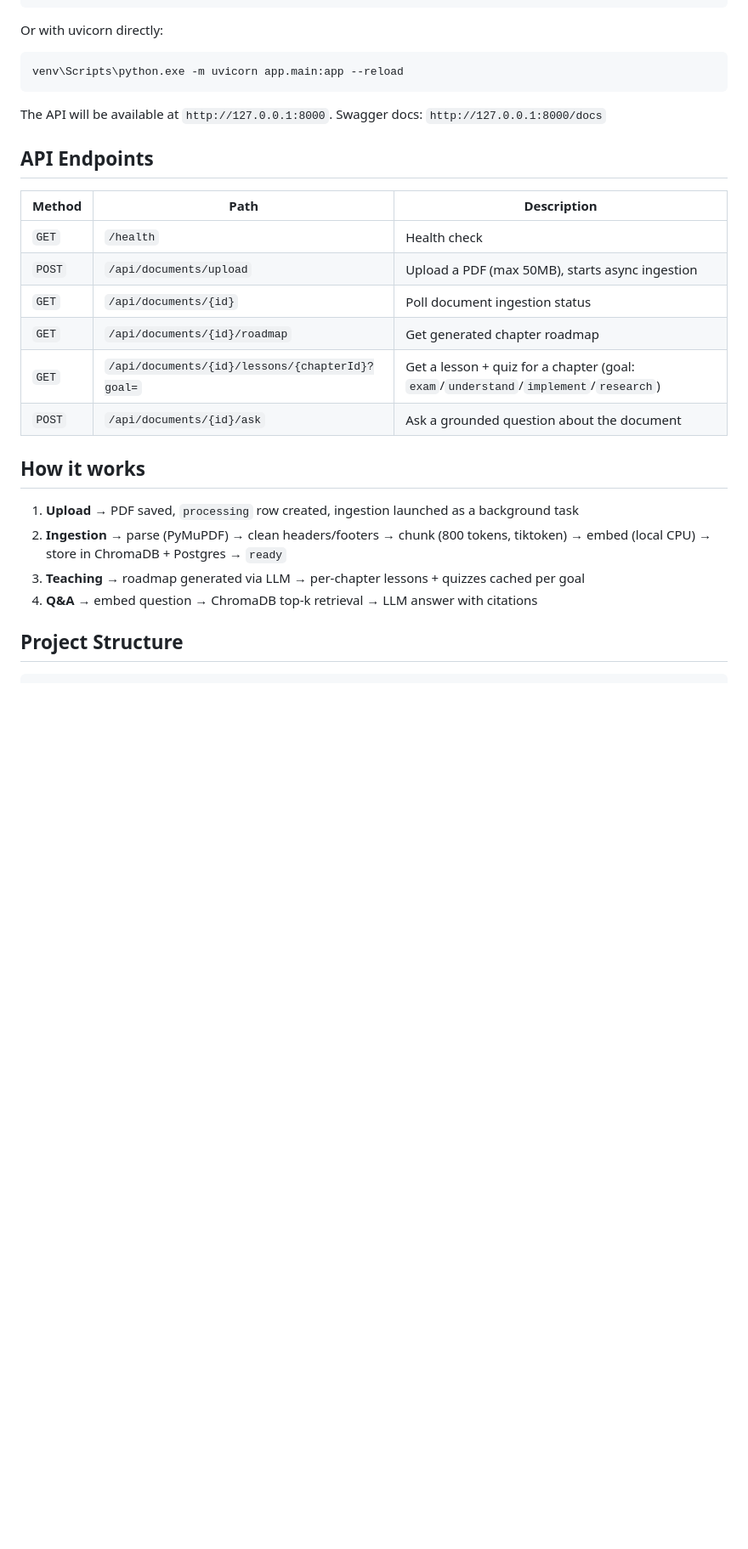
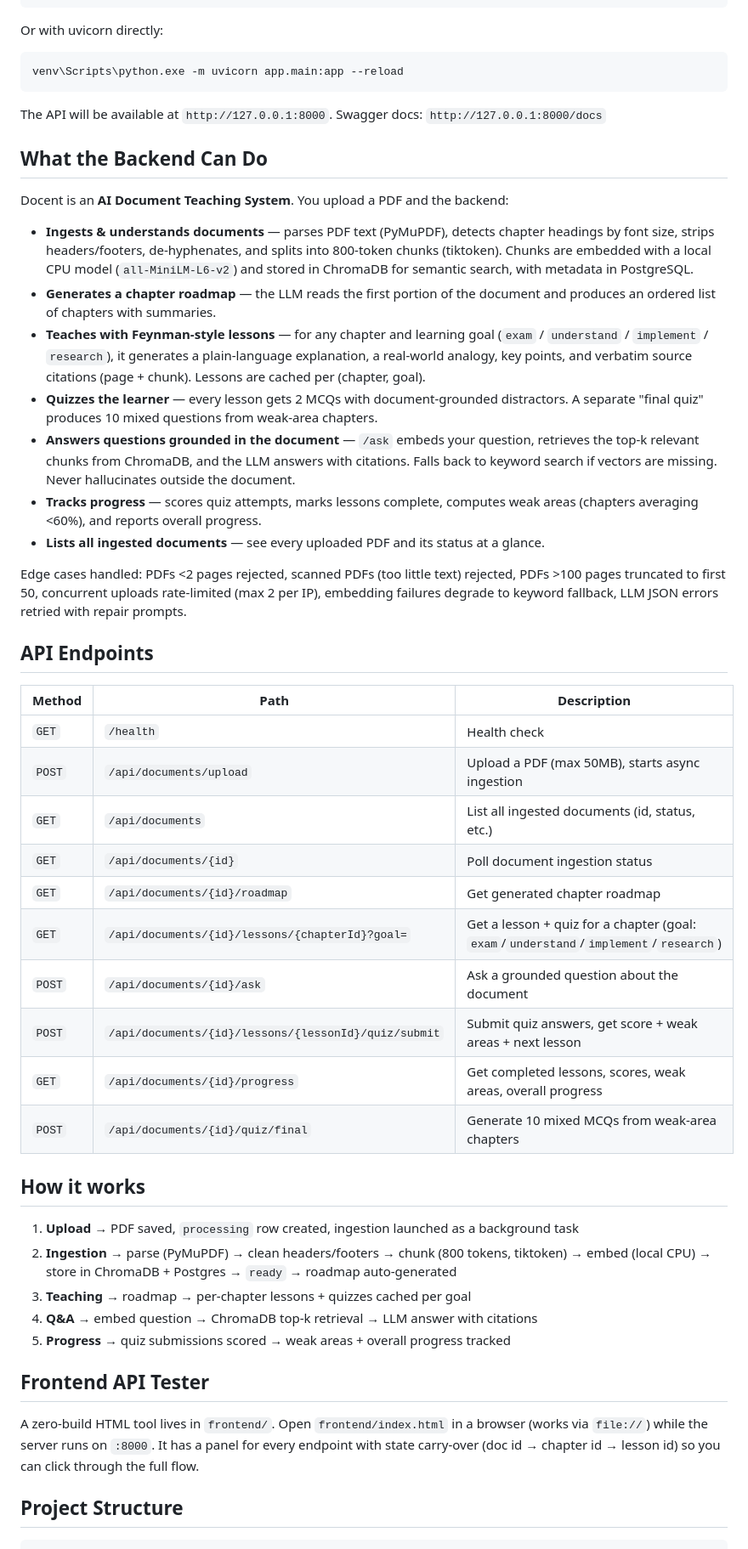
Before and after one commit to Alionit01/Docent, a Markdown page: README.md, the part around the change. Shown at 85% size. Drawn GitHub-style; blank space fills up the shorter version.

Commit message:
docs: document full backend capabilities in README

```diff
--- a/README.md
+++ b/README.md
@@ -100,23 +100,46 @@ venv\Scripts\python.exe -m uvicorn app.main:app --reload
 The API will be available at `http://127.0.0.1:8000`.
 Swagger docs: `http://127.0.0.1:8000/docs`
 
+## What the Backend Can Do
+
+Docent is an **AI Document Teaching System**. You upload a PDF and the backend:
+
+- **Ingests & understands documents** — parses PDF text (PyMuPDF), detects chapter headings by font size, strips headers/footers, de-hyphenates, and splits into 800-token chunks (tiktoken). Chunks are embedded with a local CPU model (`all-MiniLM-L6-v2`) and stored in ChromaDB for semantic search, with metadata in PostgreSQL.
+- **Generates a chapter roadmap** — the LLM reads the first portion of the document and produces an ordered list of chapters with summaries.
+- **Teaches with Feynman-style lessons** — for any chapter and learning goal (`exam` / `understand` / `implement` / `research`), it generates a plain-language explanation, a real-world analogy, key points, and verbatim source citations (page + chunk). Lessons are cached per (chapter, goal).
+- **Quizzes the learner** — every lesson gets 2 MCQs with document-grounded distractors. A separate "final quiz" produces 10 mixed questions from weak-area chapters.
+- **Answers questions grounded in the document** — `/ask` embeds your question, retrieves the top-k relevant chunks from ChromaDB, and the LLM answers with citations. Falls back to keyword search if vectors are missing. Never hallucinates outside the document.
+- **Tracks progress** — scores quiz attempts, marks lessons complete, computes weak areas (chapters averaging <60%), and reports overall progress.
+- **Lists all ingested documents** — see every uploaded PDF and its status at a glance.
+
+Edge cases handled: PDFs <2 pages rejected, scanned PDFs (too little text) rejected, PDFs >100 pages truncated to first 50, concurrent uploads rate-limited (max 2 per IP), embedding failures degrade to keyword fallback, LLM JSON errors retried with repair prompts.
+
 ## API Endpoints
 
 | Method | Path | Description |
 |---|---|---|
 | `GET` | `/health` | Health check |
 | `POST` | `/api/documents/upload` | Upload a PDF (max 50MB), starts async ingestion |
+| `GET` | `/api/documents` | List all ingested documents (id, status, etc.) |
 | `GET` | `/api/documents/{id}` | Poll document ingestion status |
 | `GET` | `/api/documents/{id}/roadmap` | Get generated chapter roadmap |
 | `GET` | `/api/documents/{id}/lessons/{chapterId}?goal=` | Get a lesson + quiz for a chapter (goal: `exam`/`understand`/`implement`/`research`) |
 | `POST` | `/api/documents/{id}/ask` | Ask a grounded question about the document |
+| `POST` | `/api/documents/{id}/lessons/{lessonId}/quiz/submit` | Submit quiz answers, get score + weak areas + next lesson |
+| `GET` | `/api/documents/{id}/progress` | Get completed lessons, scores, weak areas, overall progress |
+| `POST` | `/api/documents/{id}/quiz/final` | Generate 10 mixed MCQs from weak-area chapters |
 
 ## How it works
 
 1. **Upload** → PDF saved, `processing` row created, ingestion launched as a background task
-2. **Ingestion** → parse (PyMuPDF) → clean headers/footers → chunk (800 tokens, tiktoken) → embed (local CPU) → store in ChromaDB + Postgres → `ready`
-3. **Teaching** → roadmap generated via LLM → per-chapter lessons + quizzes cached per goal
+2. **Ingestion** → parse (PyMuPDF) → clean headers/footers → chunk (800 tokens, tiktoken) → embed (local CPU) → store in ChromaDB + Postgres → `ready` → roadmap auto-generated
+3. **Teaching** → roadmap → per-chapter lessons + quizzes cached per goal
 4. **Q&A** → embed question → ChromaDB top-k retrieval → LLM answer with citations
+5. **Progress** → quiz submissions scored → weak areas + overall progress tracked
+
+## Frontend API Tester
+
+A zero-build HTML tool lives in `frontend/`. Open `frontend/index.html` in a browser (works via `file://`) while the server runs on `:8000`. It has a panel for every endpoint with state carry-over (doc id → chapter id → lesson id) so you can click through the full flow.
 
 ## Project Structure
 
```
